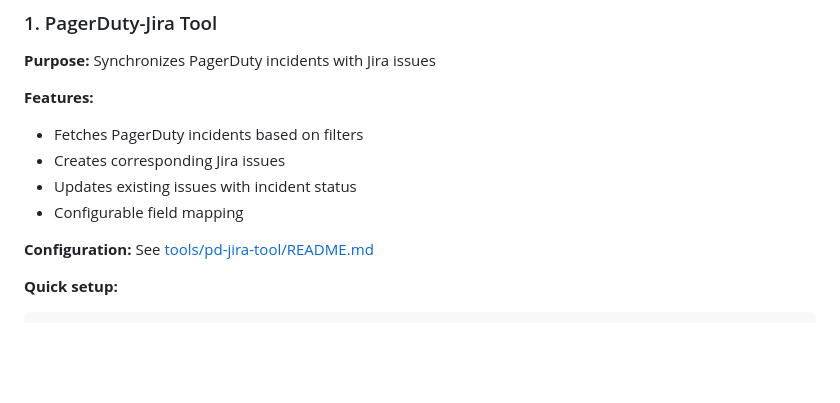
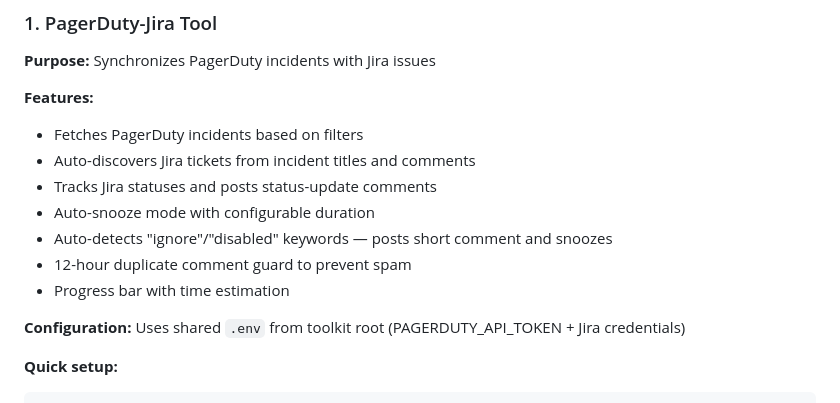
Before and after one commit to igormamzov/noc-toolkit, a Markdown page: README.md, the part around the change. Rendered like a GitHub page; blank space fills up the shorter version.

````diff
--- a/README.md
+++ b/README.md
@@ -136,11 +136,14 @@ Select tool [0-6]:
 
 **Features:**
 - Fetches PagerDuty incidents based on filters
-- Creates corresponding Jira issues
-- Updates existing issues with incident status
-- Configurable field mapping
+- Auto-discovers Jira tickets from incident titles and comments
+- Tracks Jira statuses and posts status-update comments
+- Auto-snooze mode with configurable duration
+- Auto-detects "ignore"/"disabled" keywords — posts short comment and snoozes
+- 12-hour duplicate comment guard to prevent spam
+- Progress bar with time estimation
 
-**Configuration:** See [tools/pd-jira-tool/README.md](tools/pd-jira-tool/README.md)
+**Configuration:** Uses shared `.env` from toolkit root (PAGERDUTY_API_TOKEN + Jira credentials)
 
 **Quick setup:**
 ```bash
````
Also changed, not shown: README_RU.md (+7 -4 lines), docs/PROJECT_DOCS.md (+8 -5 lines).
